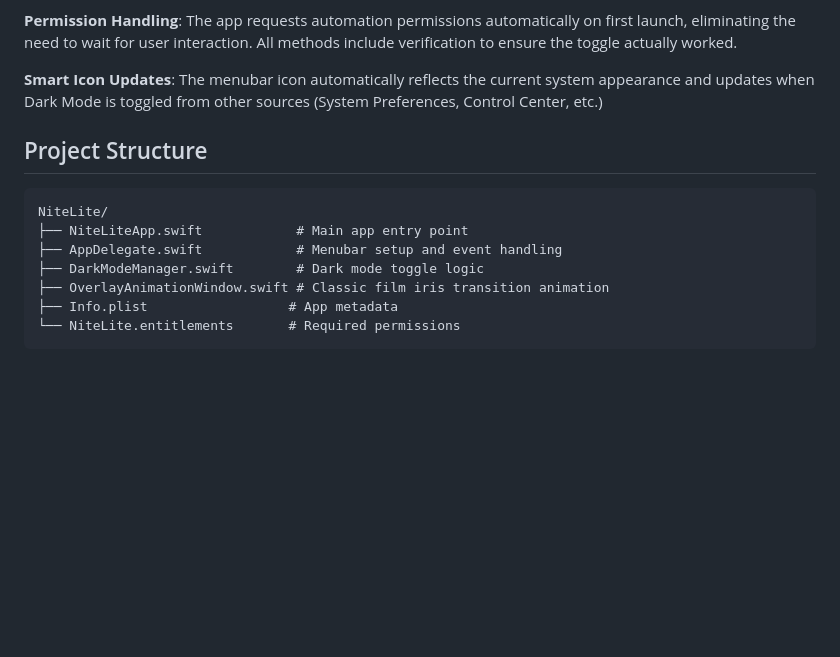
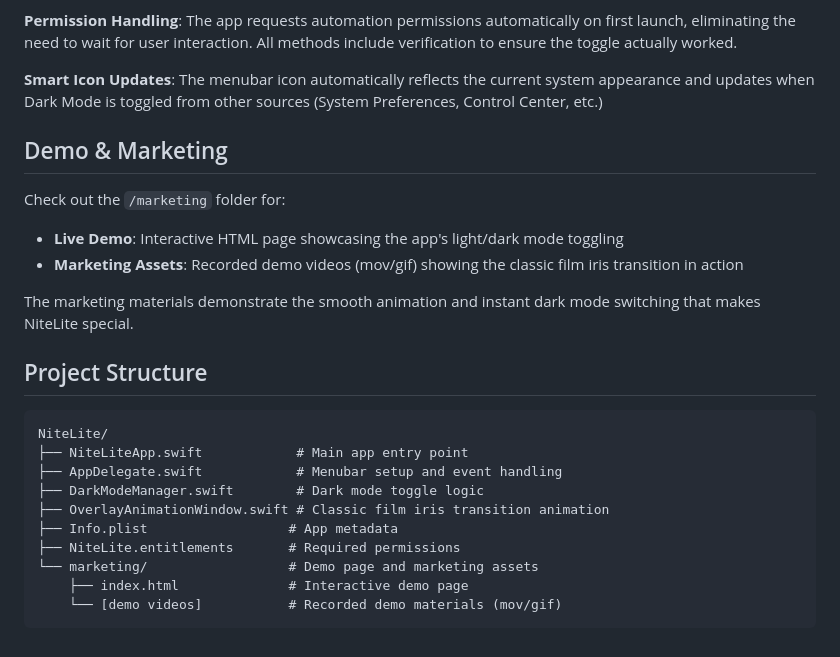
Before and after one commit to shaunandrews/nitelite-app, a Markdown page: README.md, the part around the change. Drawn GitHub-style; blank space fills up the shorter version.

````diff
--- a/README.md
+++ b/README.md
@@ -74,6 +74,14 @@ NiteLite uses multiple methods to reliably toggle Dark Mode with a beautiful cla
 
 **Smart Icon Updates**: The menubar icon automatically reflects the current system appearance and updates when Dark Mode is toggled from other sources (System Preferences, Control Center, etc.)
 
+## Demo & Marketing
+
+Check out the `/marketing` folder for:
+- **Live Demo**: Interactive HTML page showcasing the app's light/dark mode toggling
+- **Marketing Assets**: Recorded demo videos (mov/gif) showing the classic film iris transition in action
+
+The marketing materials demonstrate the smooth animation and instant dark mode switching that makes NiteLite special.
+
 ## Project Structure
 ```
 NiteLite/
@@ -82,5 +90,8 @@ NiteLite/
 ├── DarkModeManager.swift        # Dark mode toggle logic
 ├── OverlayAnimationWindow.swift # Classic film iris transition animation
 ├── Info.plist                  # App metadata
-└── NiteLite.entitlements       # Required permissions
+├── NiteLite.entitlements       # Required permissions
+└── marketing/                  # Demo page and marketing assets
+    ├── index.html              # Interactive demo page
+    └── [demo videos]           # Recorded demo materials (mov/gif)
 ```
````
Also changed, not shown: CLAUDE.md (+46 -0 lines).
